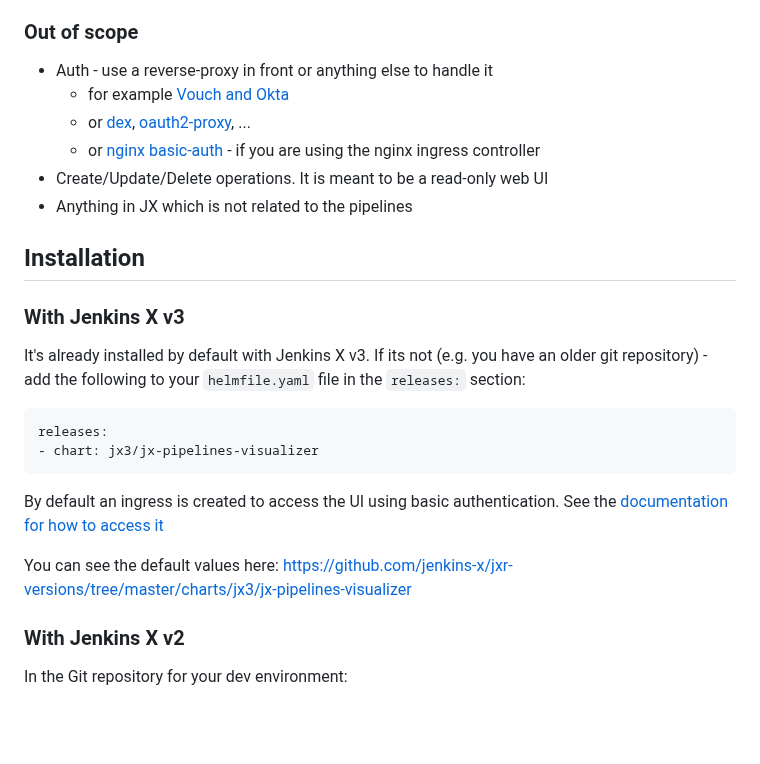
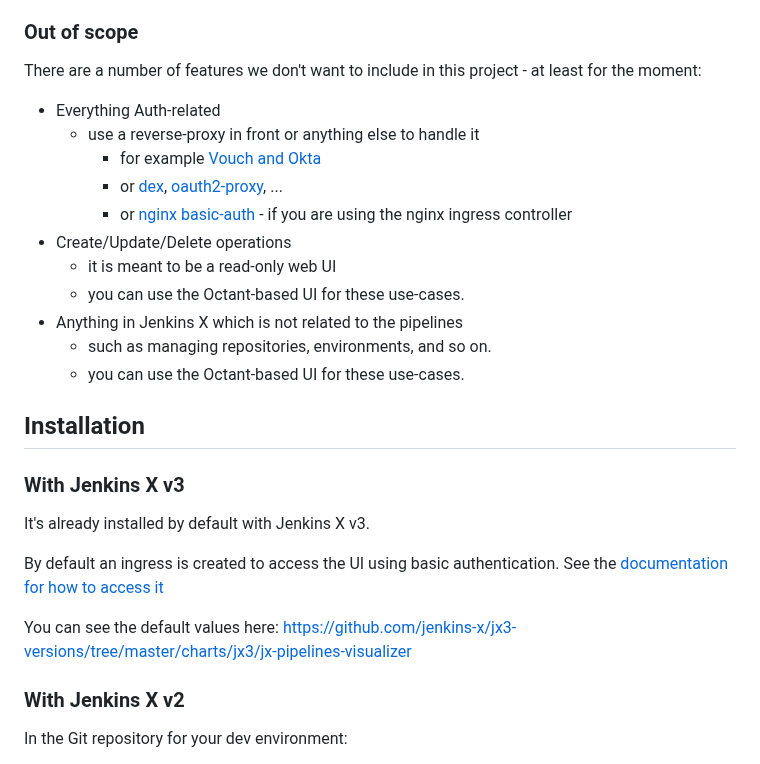
Before and after one commit to jenkins-x/jx-pipelines-visualizer, a Markdown page: README.md, the part around one of its changes. Drawn GitHub-style; blank space fills up the shorter version.

````diff
--- a/README.md
+++ b/README.md
@@ -26,27 +23,29 @@ Note that it is being used on GKE with logs stored in a GCS bucket.
 
 ### Out of scope
 
-- Auth - use a reverse-proxy in front or anything else to handle it
-  - for example [Vouch and Okta](https://medium.com/@vbehar/how-to-protect-a-kubernetes-ingress-behind-okta-with-nginx-91e279e06009)
-  - or [dex](https://github.com/dexidp/dex), [oauth2-proxy](https://github.com/oauth2-proxy/oauth2-proxy), ...
-  - or [nginx basic-auth](https://kubernetes.github.io/ingress-nginx/user-guide/nginx-configuration/annotations/#authentication) - if you are using the nginx ingress controller
-- Create/Update/Delete operations. It is meant to be a read-only web UI
-- Anything in JX which is not related to the pipelines
+There are a number of features we don't want to include in this project - at least for the moment:
+
+- Everything Auth-related
+  - use a reverse-proxy in front or anything else to handle it
+    - for example [Vouch and Okta](https://medium.com/@vbehar/how-to-protect-a-kubernetes-ingress-behind-okta-with-nginx-91e279e06009)
+    - or [dex](https://github.com/dexidp/dex), [oauth2-proxy](https://github.com/oauth2-proxy/oauth2-proxy), ...
+    - or [nginx basic-auth](https://kubernetes.github.io/ingress-nginx/user-guide/nginx-configuration/annotations/#authentication) - if you are using the nginx ingress controller
+- Create/Update/Delete operations
+  - it is meant to be a read-only web UI
+  - you can use the Octant-based UI for these use-cases.
+- Anything in Jenkins X which is not related to the pipelines
+  - such as managing repositories, environments, and so on.
+  - you can use the Octant-based UI for these use-cases.
 
 ## Installation
 
 ### With Jenkins X v3
 
-It's already installed by default with Jenkins X v3. If its not (e.g. you have an older git repository) - add the following to your `helmfile.yaml` file in the `releases:` section:
+It's already installed by default with Jenkins X v3.
 
-```yaml
-releases:
-- chart: jx3/jx-pipelines-visualizer
-```
+By default an ingress is created to access the UI using basic authentication. See the [documentation for how to access it](https://jenkins-x.io/v3/develop/ui/dashboard/#accessing-the-pipelines-visualizer)
 
-By default an ingress is created to access the UI using basic authentication. See the [documentation for how to access it](https://jenkins-x.io/docs/v3/guides/ui/#pipeline-visualizer)
-
-You can see the default values here: <https://github.com/jenkins-x/jxr-versions/tree/master/charts/jx3/jx-pipelines-visualizer>
+You can see the default values here: <https://github.com/jenkins-x/jx3-versions/tree/master/charts/jx3/jx-pipelines-visualizer>
 
 ### With Jenkins X v2
 
````
Also changed, not shown: other parts of README.md (+15 -18 lines), docs/screenshots/home.png (added), docs/screenshots/pipeline-success-with-timeline.png (added), docs/screenshots/pipeline-success.png (added).
